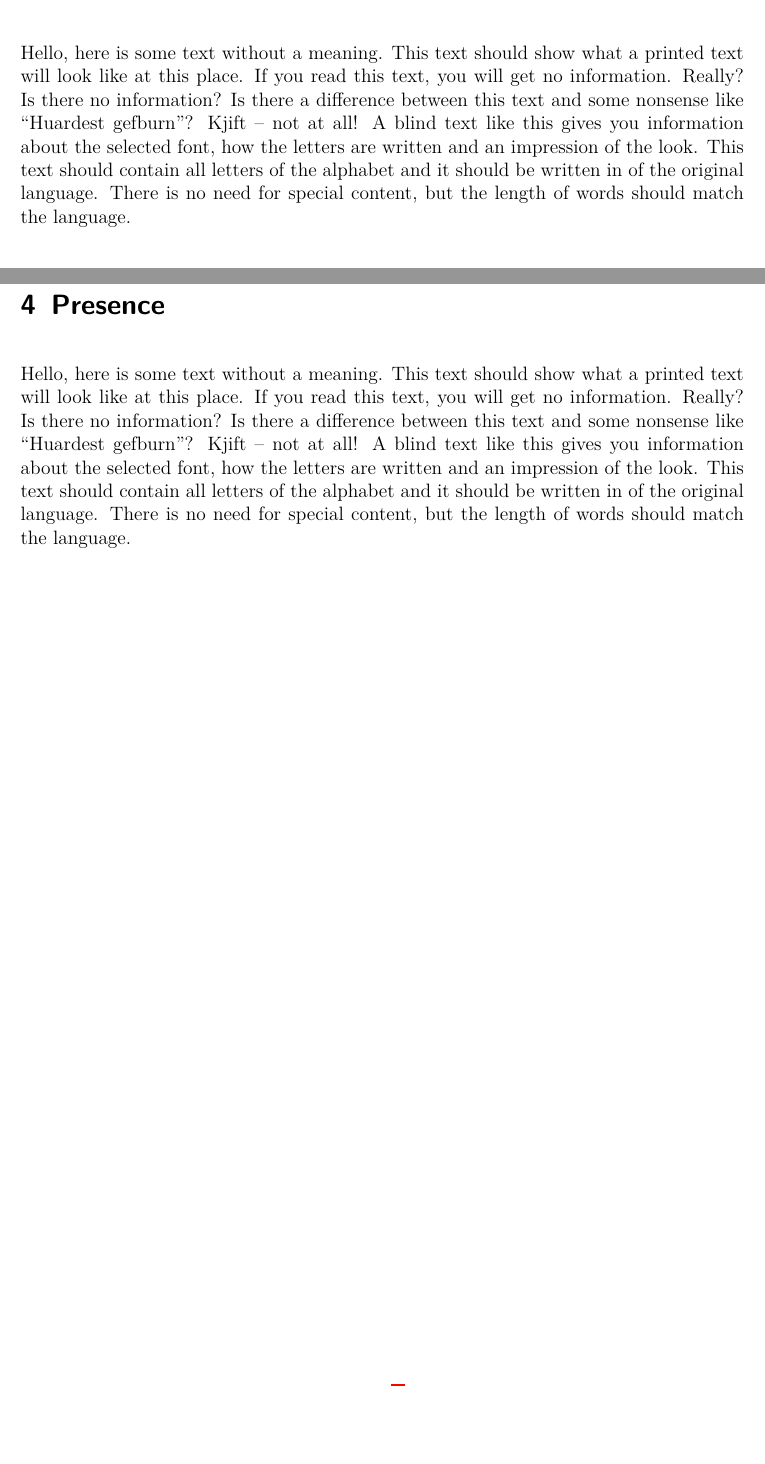
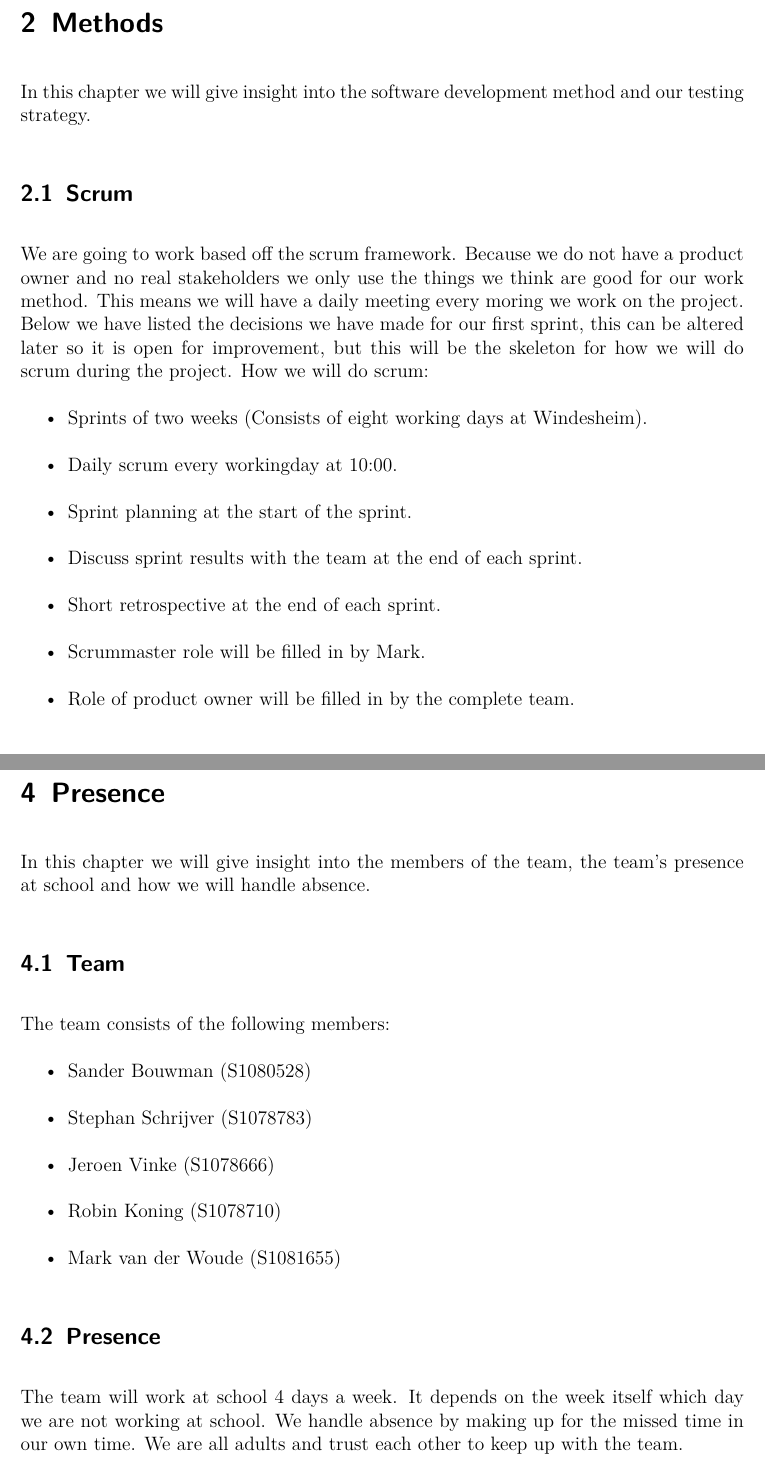
Before and after one commit to Rboin/ConstructAndDestroy, a LaTeX document (project_plan/project-plan.tex, which reads project_plan/chapters/methods.tex, project_plan/chapters/presence.tex): two parts of pages 3 and 6 of 9 before the commit and two parts of pages 5 and 8 of 11 after it, joined at a grey line, cut at the place of the change, the shorter picture padded with empty space. Compiled offline with pdfLaTeX.

Commit message:
Presence (#13)
* presence and frontpage updated.

* description added.

* scrum and test

* spelling

* merged and changed

```diff
--- a/project_plan/chapters/methods.tex
+++ b/project_plan/chapters/methods.tex
@@ -1 +1,15 @@
 \section{Methods}
+In this chapter we will give insight into the software development method and our testing strategy.
+
+\subsection{Scrum}
+We are going to work based off the scrum framework. Because we do not have a product owner and no real stakeholders we only use the things we think are good for our work method. This means we will have a daily meeting every moring we work on the project. Below we have listed the decisions we have made for our first sprint, this can be altered later so it is open for improvement, but this will be the skeleton for how we will do scrum during the project.
+How we will do scrum:
+\begin{itemize}
+  \item Sprints of two weeks (Consists of eight working days at Windesheim).
+  \item Daily scrum every workingday at 10:00.
+  \item Sprint planning at the start of the sprint.
+  \item Discuss sprint results with the team at the end of each sprint.
+  \item Short retrospective at the end of each sprint.
+  \item Scrummaster role will be filled in by Mark.
+  \item Role of product owner will be filled in by the complete team.
+\end{itemize}
--- a/project_plan/chapters/presence.tex
+++ b/project_plan/chapters/presence.tex
@@ -1,2 +1,14 @@
 \section{Presence}
-\blindtext
+In this chapter we will give insight into the members of the team, the team's presence at school and how we will handle absence.
+
+\subsection{Team}
+The team consists of the following members:
+\begin{itemize}
+  \item Sander Bouwman (S1080528)
+  \item Stephan Schrijver (S1078783)
+  \item Jeroen Vinke (S1078666)
+  \item Robin Koning (S1078710)
+  \item Mark van der Woude (S1081655)
+\end{itemize}
+\subsection{Presence}
+The team will work at school 4 days a week. It depends on the week itself which day we are not working at school. We handle absence by making up for the missed time in our own time. We are all adults and trust each other to keep up with the team.
--- a/project_plan/project-plan.tex
+++ b/project_plan/project-plan.tex
@@ -5,9 +5,9 @@
     \renewcommand{\arraystretch}{0.5}
     \begin{tabular}{l l}
         \textbf{Students:} & ~ \\
-        Mark van der Woude     & {\mdseries(S???????)} \\
-        Stephan Schrijver     & {\mdseries(S???????)} \\
-        Jeroen Vinke     & {\mdseries(S???????)} \\
+        Mark van der Woude     & {\mdseries(S1081655)} \\
+        Stephan Schrijver     & {\mdseries(S1078783)} \\
+        Jeroen Vinke     & {\mdseries(S1078666)} \\
         Sander Bouwman   & {\mdseries(S1080528)} \\
         Robin T. Koning  & {\mdseries(S1078710)} \\
     \end{tabular}
```
Also changed, not shown: project_plan/chapters/description.tex (+38 -1 lines), project_plan/chapters/methods.tex (7 more changed lines).
